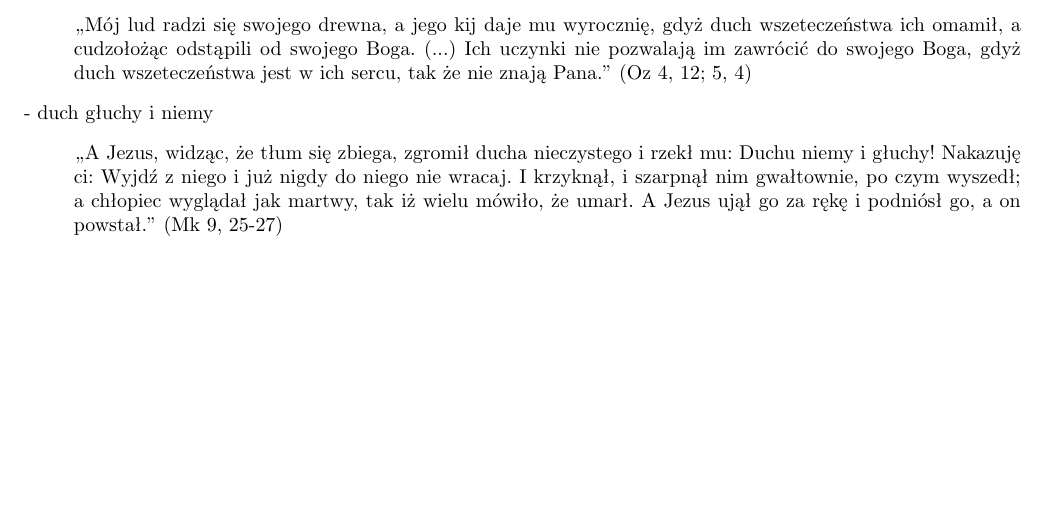
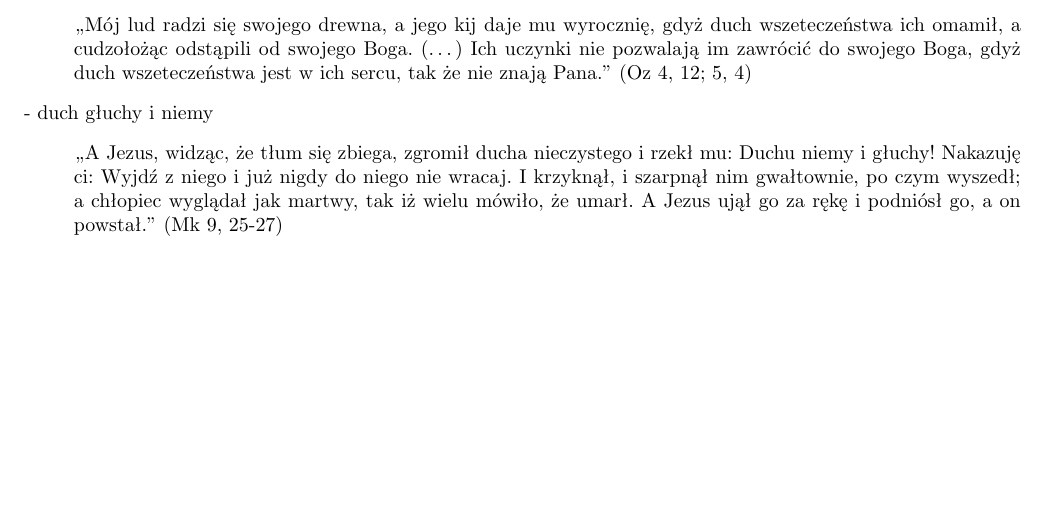
Before and after one commit to amarthwen/sword, a LaTeX document (RE/output/latex/Upadłe Anioły.tex): part of page 2 of 2, cut so that both start at the same text. Compiled offline with pdfLaTeX.

Commit message:
'Upadłe Anioły' topic updated

```diff
--- a/RE/output/latex/Upadłe Anioły.tex
+++ b/RE/output/latex/Upadłe Anioły.tex
@@ -55,7 +55,7 @@ Różne rodzaje duchów:
 \end{quote}
 - duch wszeteczeństwa
 \begin{quote}
-,,Mój lud radzi się swojego drewna, a jego kij daje mu wyrocznię, gdyż duch wszeteczeństwa ich omamił, a cudzołożąc odstąpili od swojego Boga. (...) Ich uczynki nie pozwalają im zawrócić do swojego Boga, gdyż duch wszeteczeństwa jest w ich sercu, tak że nie znają Pana.'' \mbox{(Oz 4, 12; 5, 4)}
+,,Mój lud radzi się swojego drewna, a jego kij daje mu wyrocznię, gdyż duch wszeteczeństwa ich omamił, a cudzołożąc odstąpili od swojego Boga. (\ldots) Ich uczynki nie pozwalają im zawrócić do swojego Boga, gdyż duch wszeteczeństwa jest w ich sercu, tak że nie znają Pana.'' \mbox{(Oz 4, 12; 5, 4)}
 \end{quote}
 - duch głuchy i niemy
 \begin{quote}
```
Also changed, not shown: RE/output/pdf/Upadłe Anioły.pdf.
